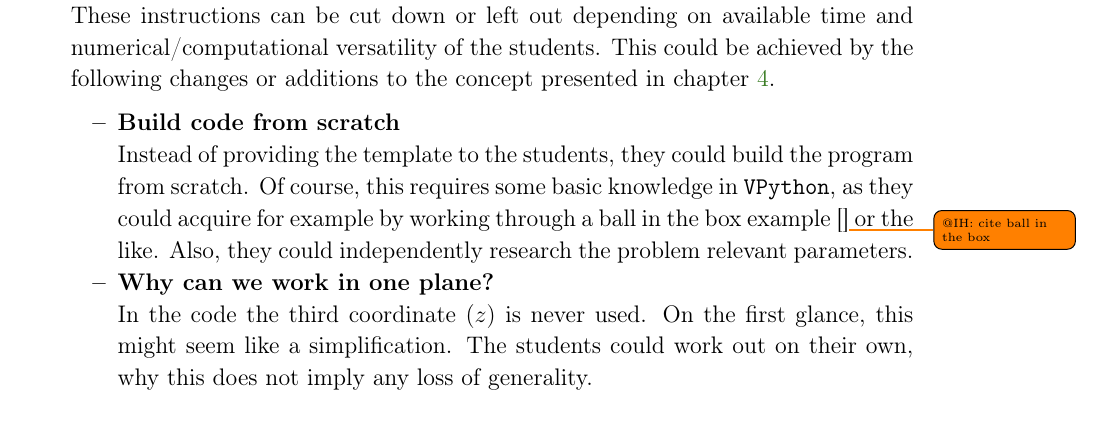
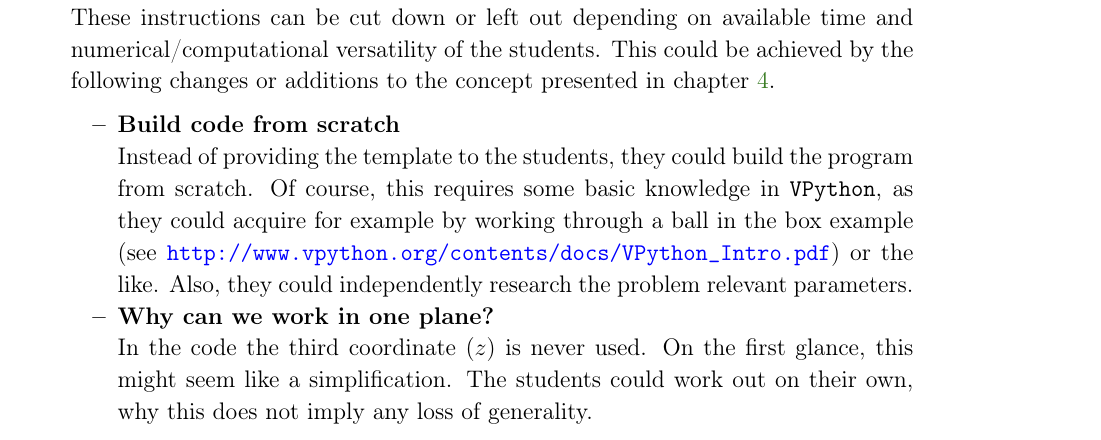
Before and after one commit to ckoerber/mercury-numerical, a LaTeX paper (tex/MercuryNumerical.tex): part of page 14 of 20, cut so that both start at the same text. Compiled offline with pdfLaTeX.

Commit message:
English ball in the box example

```diff
--- a/tex/MercuryNumerical.tex
+++ b/tex/MercuryNumerical.tex
@@ -691,7 +691,7 @@ This could be achieved by the following changes or additions to the concept pres
 \item \textbf{Build code from scratch}
 
 Instead of providing the template to the students, they could build the program from scratch.
-Of course, this requires some basic knowledge in \texttt{VPython}, as they could acquire for example by working through a ball in the box example\cite{}\todo{@IH: cite ball in the box} or the like.
+Of course, this requires some basic knowledge in \texttt{VPython}, as they could acquire for example by working through a ball in the box example (see~\url{http://www.vpython.org/contents/docs/VPython_Intro.pdf}) or the like.
 Also, they could independently research the problem relevant parameters.
 \item \textbf{Why can we work in one plane?}
 
```
